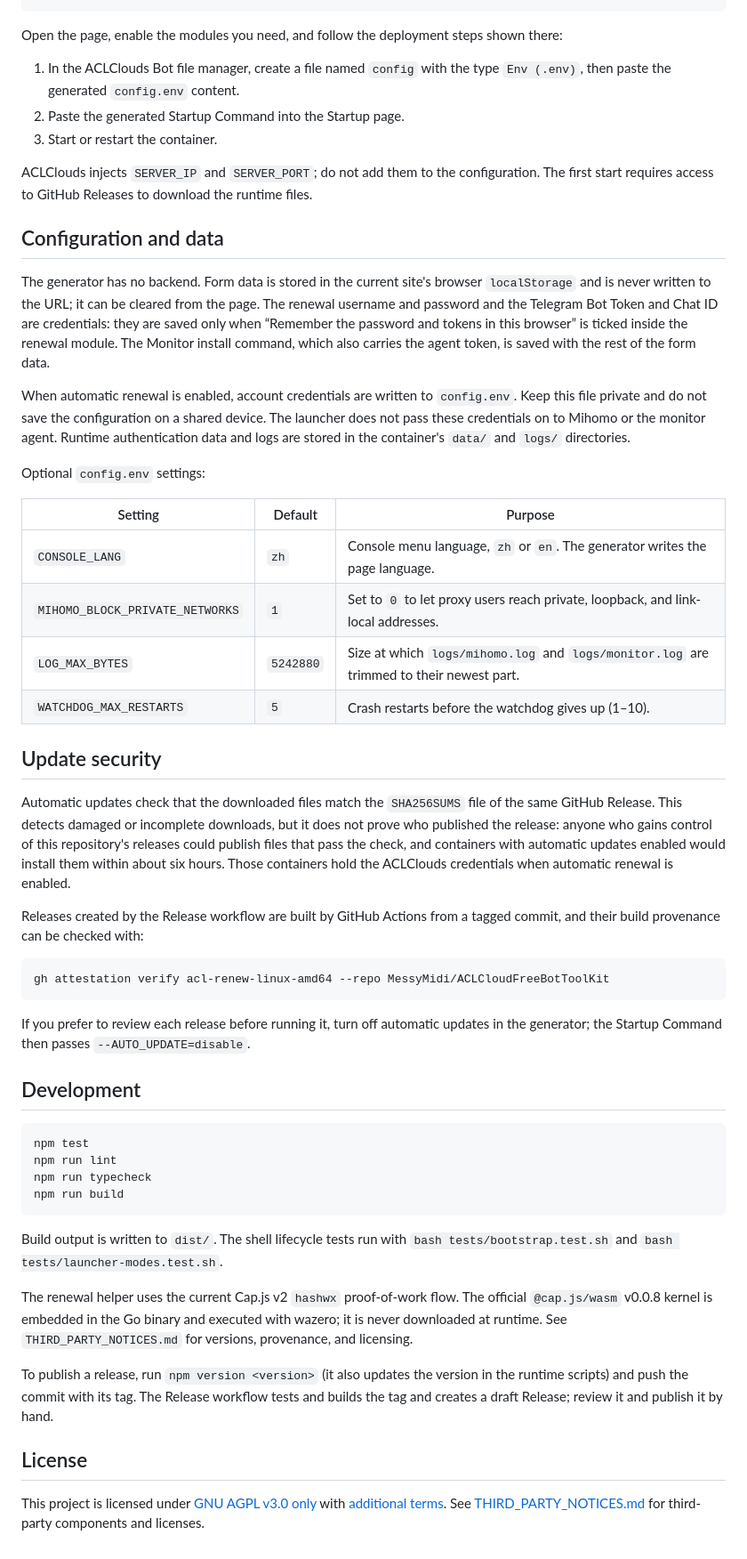
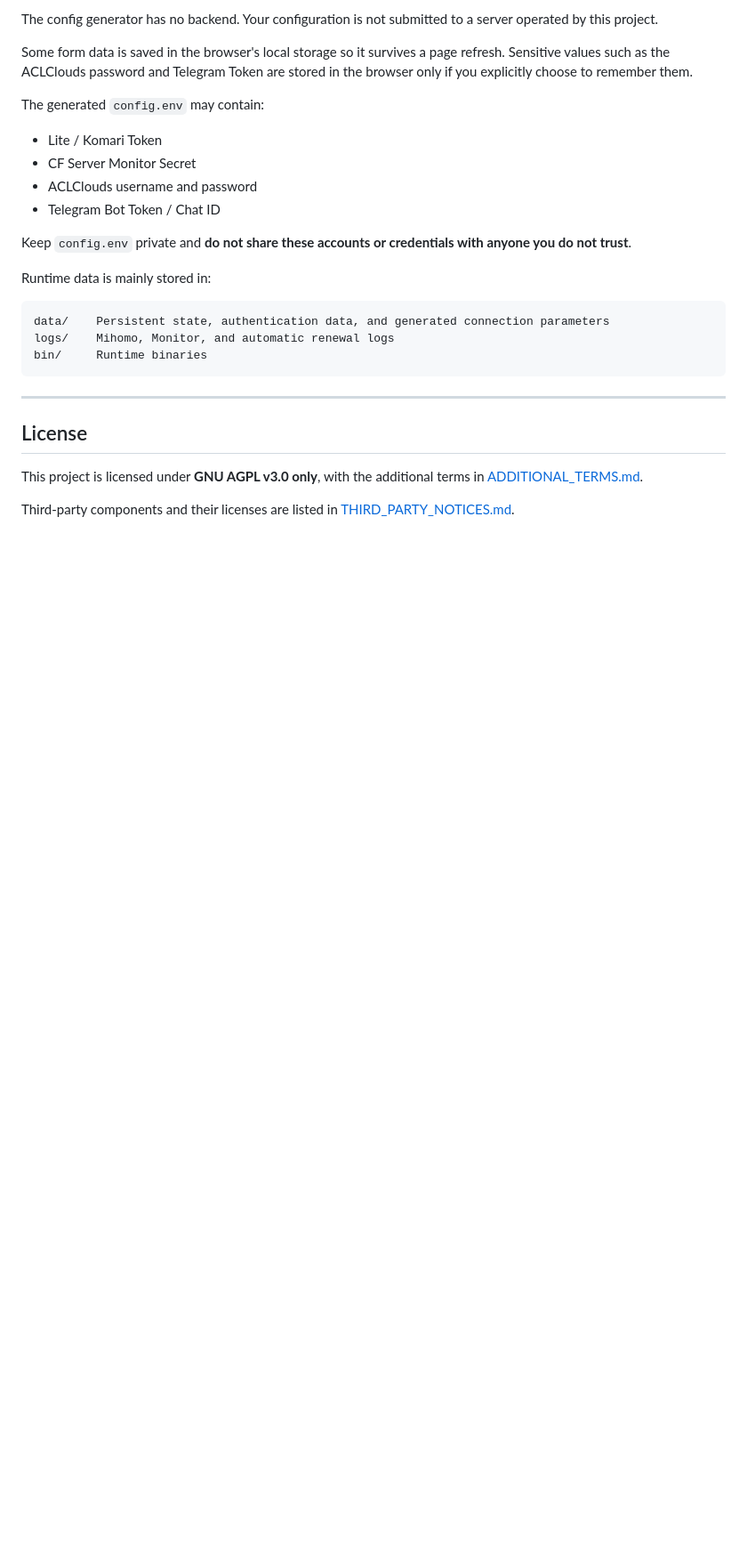
Before and after one commit to MessyMidi/ACLCloudFreeBotToolKit, a Markdown page: README.md, the part around one of its changes. Shown at 89% size. Drawn GitHub-style; blank space fills up the shorter version.

````diff
--- a/README.md
+++ b/README.md
@@ -30,55 +69,28 @@ npm run dev
+The config generator has no backend. Your configuration is not submitted to a server operated by this project.
+
+Some form data is saved in the browser's local storage so it survives a page refresh. Sensitive values such as the ACLClouds password and Telegram Token are stored in the browser only if you explicitly choose to remember them.
+
+The generated `config.env` may contain:
+
+- Lite / Komari Token
+- CF Server Monitor Secret
+- ACLClouds username and password
+- Telegram Bot Token / Chat ID
+
+Keep `config.env` private and **do not share these accounts or credentials with anyone you do not trust**.
+
+Runtime data is mainly stored in:
+
+```text
+data/    Persistent state, authentication data, and generated connection parameters
+logs/    Mihomo, Monitor, and automatic renewal logs
+bin/     Runtime binaries
 ```
 
-Open the page, enable the modules you need, and follow the deployment steps shown there:
-
-1. In the ACLClouds Bot file manager, create a file named `config` with the type `Env (.env)`, then paste the generated `config.env` content.
-2. Paste the generated Startup Command into the Startup page.
-3. Start or restart the container.
-
-ACLClouds injects `SERVER_IP` and `SERVER_PORT`; do not add them to the configuration. The first start requires access to GitHub Releases to download the runtime files.
-
-## Configuration and data
-
-The generator has no backend. Form data is stored in the current site's browser `localStorage` and is never written to the URL; it can be cleared from the page. The renewal username and password and the Telegram Bot Token and Chat ID are credentials: they are saved only when “Remember the password and tokens in this browser” is ticked inside the renewal module. The Monitor install command, which also carries the agent token, is saved with the rest of the form data.
-
-When automatic renewal is enabled, account credentials are written to `config.env`. Keep this file private and do not save the configuration on a shared device. The launcher does not pass these credentials on to Mihomo or the monitor agent. Runtime authentication data and logs are stored in the container's `data/` and `logs/` directories.
-
-Optional `config.env` settings:
-
-| Setting | Default | Purpose |
-| --- | --- | --- |
-| `CONSOLE_LANG` | `zh` | Console menu language, `zh` or `en`. The generator writes the page language. |
-| `MIHOMO_BLOCK_PRIVATE_NETWORKS` | `1` | Set to `0` to let proxy users reach private, loopback, and link-local addresses. |
-| `LOG_MAX_BYTES` | `5242880` | Size at which `logs/mihomo.log` and `logs/monitor.log` are trimmed to their newest part. |
-| `WATCHDOG_MAX_RESTARTS` | `5` | Crash restarts before the watchdog gives up (1–10). |
-
-## Update security
-
-Automatic updates check that the downloaded files match the `SHA256SUMS` file of the same GitHub Release. This detects damaged or incomplete downloads, but it does not prove who published the release: anyone who gains control of this repository's releases could publish files that pass the check, and containers with automatic updates enabled would install them within about six hours. Those containers hold the ACLClouds credentials when automatic renewal is enabled.
-
-Releases created by the Release workflow are built by GitHub Actions from a tagged commit, and their build provenance can be checked with:
-
-```bash
-gh attestation verify acl-renew-linux-amd64 --repo MessyMidi/ACLCloudFreeBotToolKit
-```
-
-If you prefer to review each release before running it, turn off automatic updates in the generator; the Startup Command then passes `--AUTO_UPDATE=disable`.
-
-## Development
-
-```bash
-npm test
-npm run lint
-npm run typecheck
-npm run build
-```
-
-Build output is written to `dist/`. The shell lifecycle tests run with `bash tests/bootstrap.test.sh` and `bash tests/launcher-modes.test.sh`.
-
-The renewal helper uses the current Cap.js v2 `hashwx` proof-of-work flow. The official `@cap.js/wasm` v0.0.8 kernel is embedded in the Go binary and executed with wazero; it is never downloaded at runtime. See `THIRD_PARTY_NOTICES.md` for versions, provenance, and licensing.
-
-To publish a release, run `npm version <version>` (it also updates the version in the runtime scripts) and push the commit with its tag. The Release workflow tests and builds the tag and creates a draft Release; review it and publish it by hand.
+---
 
 ## License
 
-This project is licensed under [GNU AGPL v3.0 only](LICENSE) with [additional terms](ADDITIONAL_TERMS.md). See [THIRD_PARTY_NOTICES.md](THIRD_PARTY_NOTICES.md) for third-party components and licenses.
+This project is licensed under **GNU AGPL v3.0 only**, with the additional terms in [ADDITIONAL_TERMS.md](ADDITIONAL_TERMS.md).
+
+Third-party components and their licenses are listed in [THIRD_PARTY_NOTICES.md](THIRD_PARTY_NOTICES.md).
````
Also changed, not shown: other parts of README.md (+54 -15 lines).
